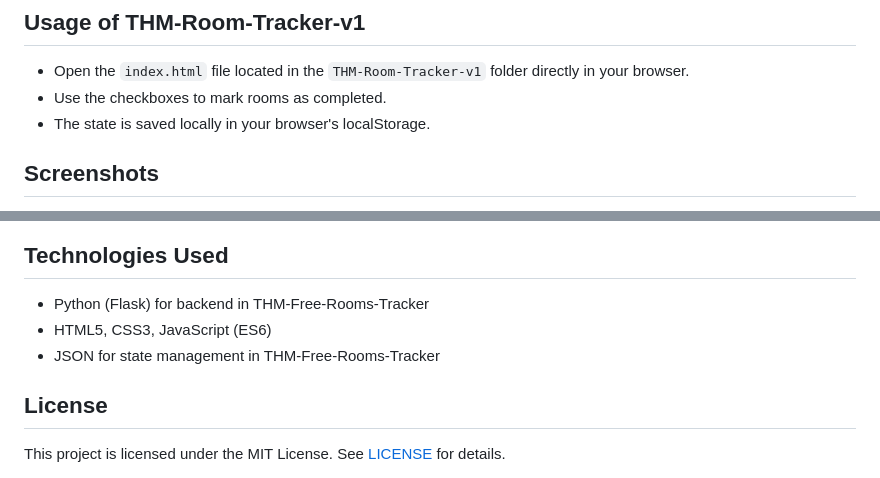
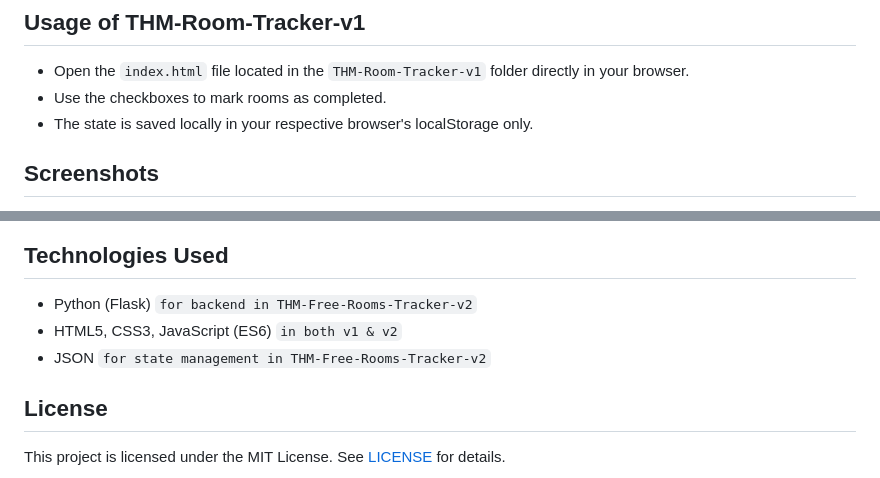
Before and after one commit to sundarAlok/THM-Free-Rooms-Tracker, a Markdown page: README.md, 2 parts joined by grey strips. Rendered like a GitHub page.

```diff
--- a/README.md
+++ b/README.md
@@ -83,7 +83,7 @@ repo-root/
 
 - Open the `index.html` file located in the `THM-Room-Tracker-v1` folder directly in your browser.
 - Use the checkboxes to mark rooms as completed.
-- The state is saved locally in your browser's localStorage.
+- The state is saved locally in your respective browser's localStorage only.
 
 ## Screenshots
 
@@ -92,9 +95,9 @@ repo-root/
 
 ## Technologies Used
 
-- Python (Flask) for backend in THM-Free-Rooms-Tracker
-- HTML5, CSS3, JavaScript (ES6)
-- JSON for state management in THM-Free-Rooms-Tracker
+- Python (Flask) `for backend in THM-Free-Rooms-Tracker-v2`
+- HTML5, CSS3, JavaScript (ES6) `in both v1 & v2`
+- JSON `for state management in THM-Free-Rooms-Tracker-v2`
 
 ## License
 
```
Also changed, not shown: other parts of README.md (+5 -2 lines).
